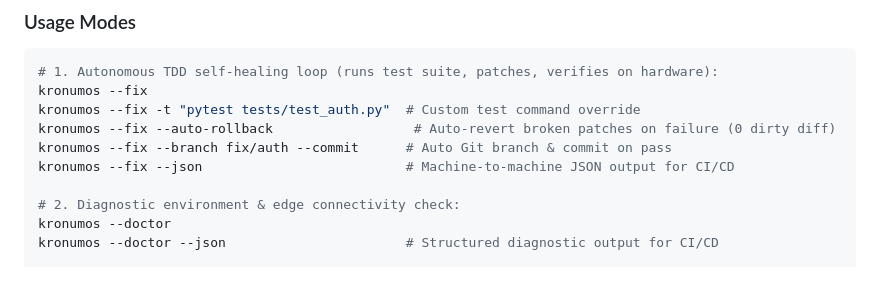
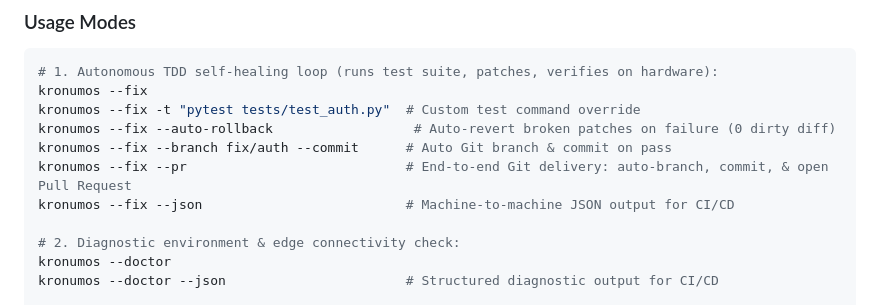
Before and after one commit to Tokenectomy-Labs/Kronomus, a Markdown page: README.md, the part around the change. GitHub-like rendering; blank space fills up the shorter version.

Commit message:
docs: document --pr end-to-end Git delivery flag in README

```diff
--- a/README.md
+++ b/README.md
@@ -127,6 +127,7 @@ kronumos --fix
 kronumos --fix -t "pytest tests/test_auth.py"  # Custom test command override
 kronumos --fix --auto-rollback                  # Auto-revert broken patches on failure (0 dirty diff)
 kronumos --fix --branch fix/auth --commit      # Auto Git branch & commit on pass
+kronumos --fix --pr                            # End-to-end Git delivery: auto-branch, commit, & open Pull Request
 kronumos --fix --json                          # Machine-to-machine JSON output for CI/CD
 
 # 2. Diagnostic environment & edge connectivity check:
```
